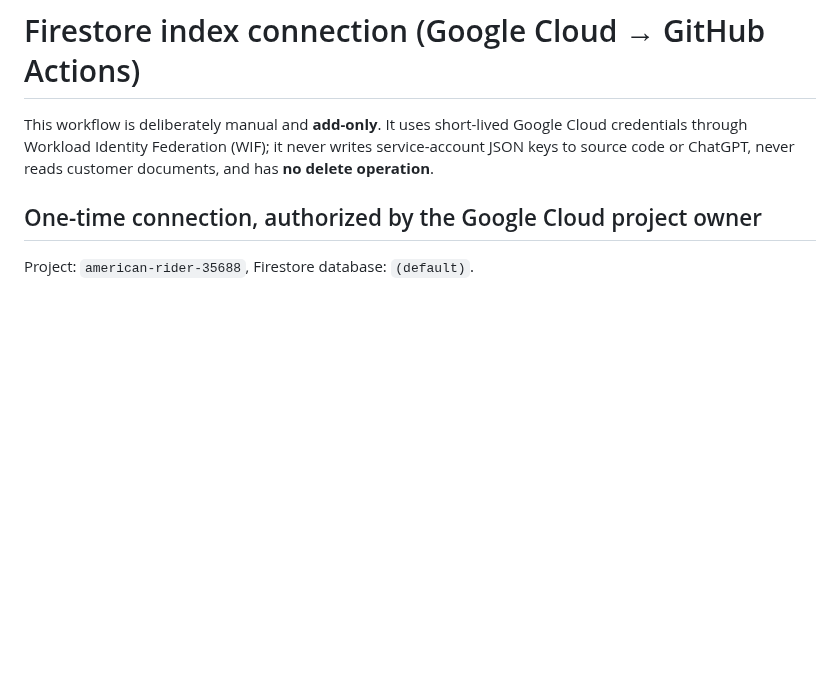
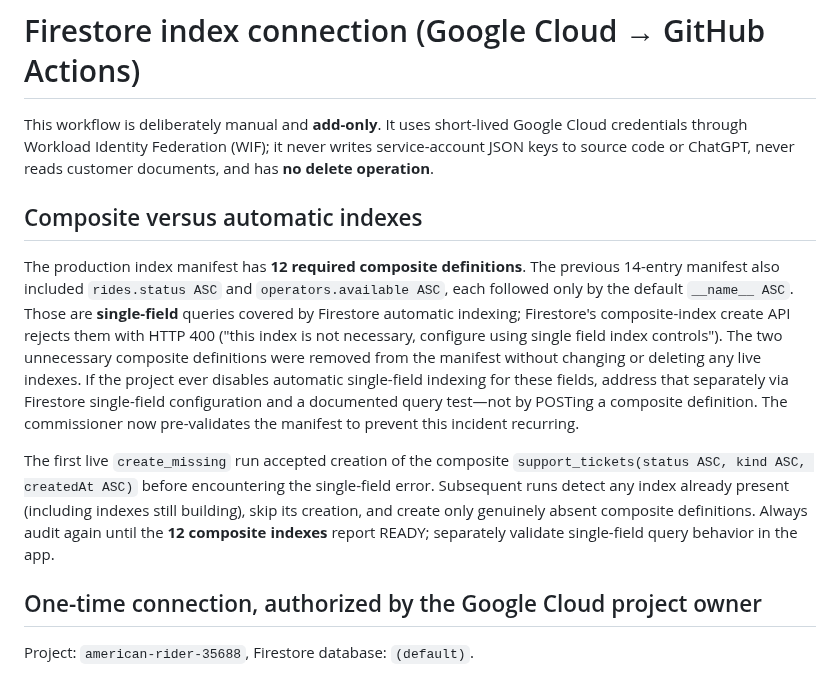
Before and after one commit to chadkhalil21-svg/American-Rider, a Markdown page: docs/firestore-index-github-connection.md, the part around the change. Drawn GitHub-style; blank space fills up the shorter version.

Commit message:
Record automatic single-field index boundary and safe resume after partial production commissioning

```diff
--- a/docs/firestore-index-github-connection.md
+++ b/docs/firestore-index-github-connection.md
@@ -4,6 +4,28 @@ This workflow is deliberately manual and **add-only**. It uses short-lived
 Google Cloud credentials through Workload Identity Federation (WIF); it never
 writes service-account JSON keys to source code or ChatGPT, never reads
 customer documents, and has **no delete operation**.
+
+## Composite versus automatic indexes
+
+The production index manifest has **12 required composite definitions**.
+The previous 14-entry manifest also included `rides.status ASC` and
+`operators.available ASC`, each followed only by the default `__name__ ASC`.
+Those are **single-field** queries covered by Firestore automatic indexing;
+Firestore's composite-index create API rejects them with HTTP 400 ("this index
+is not necessary, configure using single field index controls"). The two
+unnecessary composite definitions were removed from the manifest without
+changing or deleting any live indexes. If the project ever disables automatic
+single-field indexing for these fields, address that separately via Firestore
+single-field configuration and a documented query test—not by POSTing a
+composite definition. The commissioner now pre-validates the manifest to
+prevent this incident recurring.
+
+The first live `create_missing` run accepted creation of the composite
+`support_tickets(status ASC, kind ASC, createdAt ASC)` before encountering the
+single-field error. Subsequent runs detect any index already present (including
+indexes still building), skip its creation, and create only genuinely absent
+composite definitions. Always audit again until the **12 composite indexes**
+report READY; separately validate single-field query behavior in the app.
 
 ## One-time connection, authorized by the Google Cloud project owner
 
```
